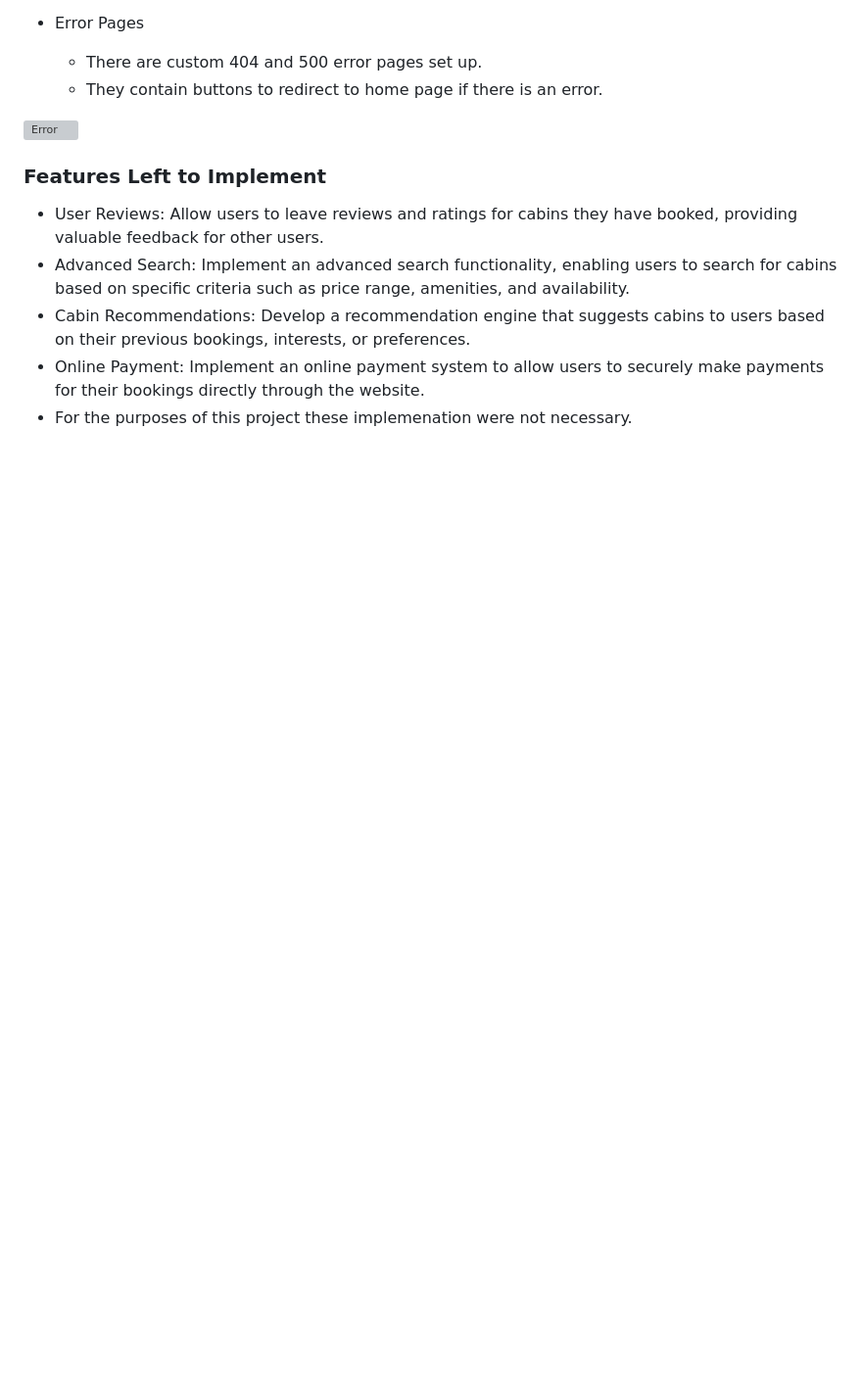
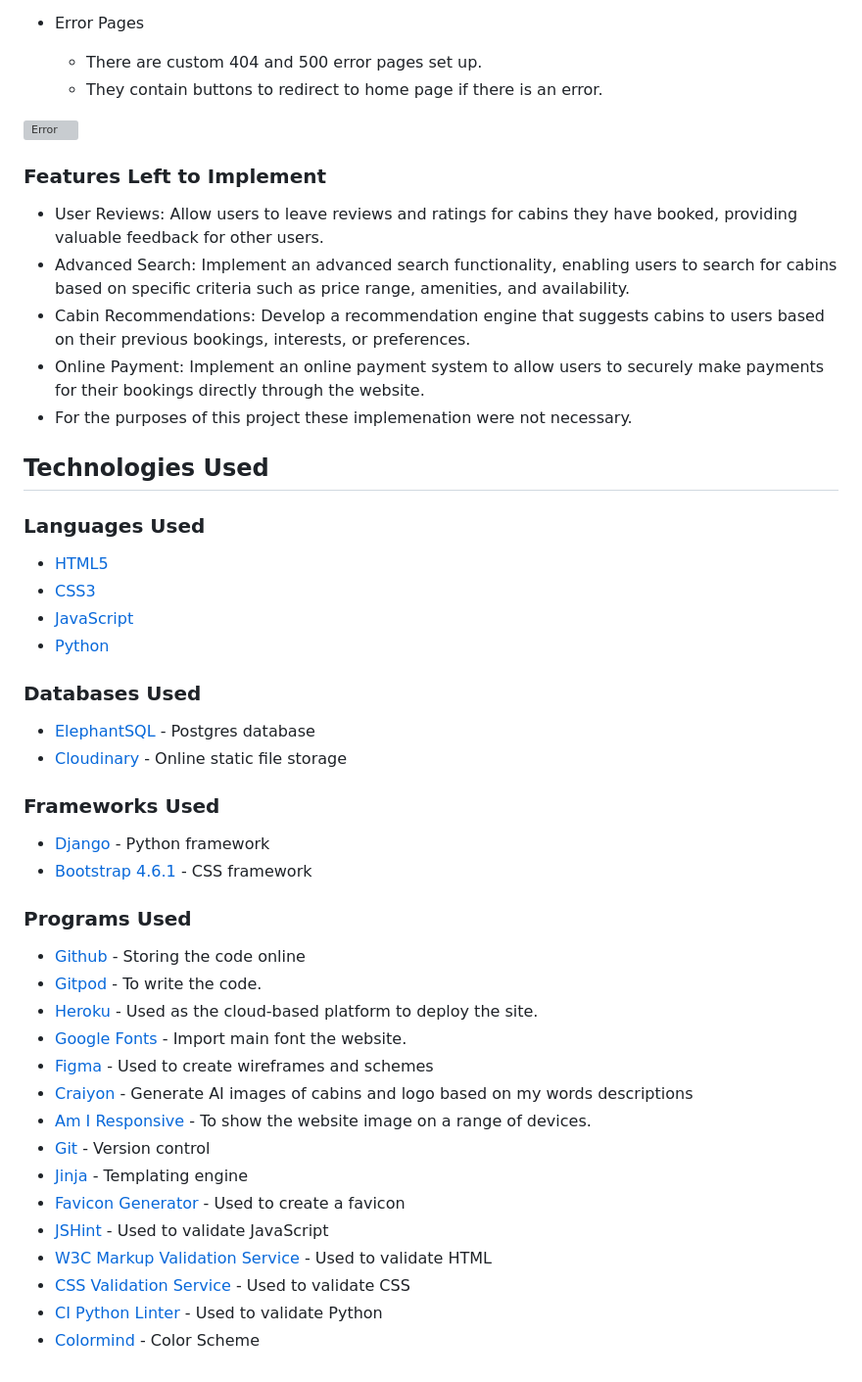
Before and after one commit to Thomas-Tomo/woodland-whispers-retreat, a Markdown page: README.md, the part around the change. Shown: that part at 98% size. Drawn GitHub-style; blank space fills up the shorter version; grey boxes are pictures that could not be loaded.

Commit message:
Add technologies used to README

```diff
--- a/README.md
+++ b/README.md
@@ -446,3 +446,40 @@ This data scheme allows for the management of users, amenities, cabins, and book
 * Cabin Recommendations: Develop a recommendation engine that suggests cabins to users based on their previous bookings, interests, or preferences.
 * Online Payment: Implement an online payment system to allow users to securely make payments for their bookings directly through the website.
 * For the purposes of this project these implemenation were not necessary.
+
+## Technologies Used
+
+### Languages Used
+
+* [HTML5](https://en.wikipedia.org/wiki/HTML5)
+* [CSS3](https://en.wikipedia.org/wiki/CSS)
+* [JavaScript](https://en.wikipedia.org/wiki/JavaScript)
+* [Python](https://en.wikipedia.org/wiki/Python_(programming_language))
+
+### Databases Used
+
+* [ElephantSQL](https://www.elephantsql.com/) - Postgres database
+* [Cloudinary](https://cloudinary.com/) - Online static file storage
+
+### Frameworks Used
+
+* [Django](https://www.djangoproject.com/) - Python framework
+* [Bootstrap 4.6.1](https://getbootstrap.com/docs/4.6/getting-started/introduction/) - CSS framework
+
+### Programs Used
+
+* [Github](https://github.com/) - Storing the code online
+* [Gitpod](https://www.gitpod.io/) - To write the code.
+* [Heroku](https://www.heroku.com/) - Used as the cloud-based platform to deploy the site.
+* [Google Fonts](https://fonts.google.com/) - Import main font the website.
+* [Figma](https://www.figma.com/) - Used to create wireframes and schemes
+* [Craiyon](https://www.craiyon.com/) - Generate AI images of cabins and logo based on my words descriptions
+* [Am I Responsive](https://ui.dev/amiresponsive) - To show the website image on a range of devices.
+* [Git](https://git-scm.com/) - Version control
+* [Jinja](https://jinja.palletsprojects.com/en/3.1.x/) - Templating engine
+* [Favicon Generator](https://realfavicongenerator.net/) - Used to create a favicon
+* [JSHint](https://jshint.com/) - Used to validate JavaScript
+* [W3C Markup Validation Service](https://validator.w3.org/) - Used to validate HTML
+* [CSS Validation Service](https://jigsaw.w3.org/css-validator/) - Used to validate CSS
+* [CI Python Linter](https://pep8ci.herokuapp.com/#) - Used to validate Python
+* [Colormind](http://colormind.io/) - Color Scheme
```
